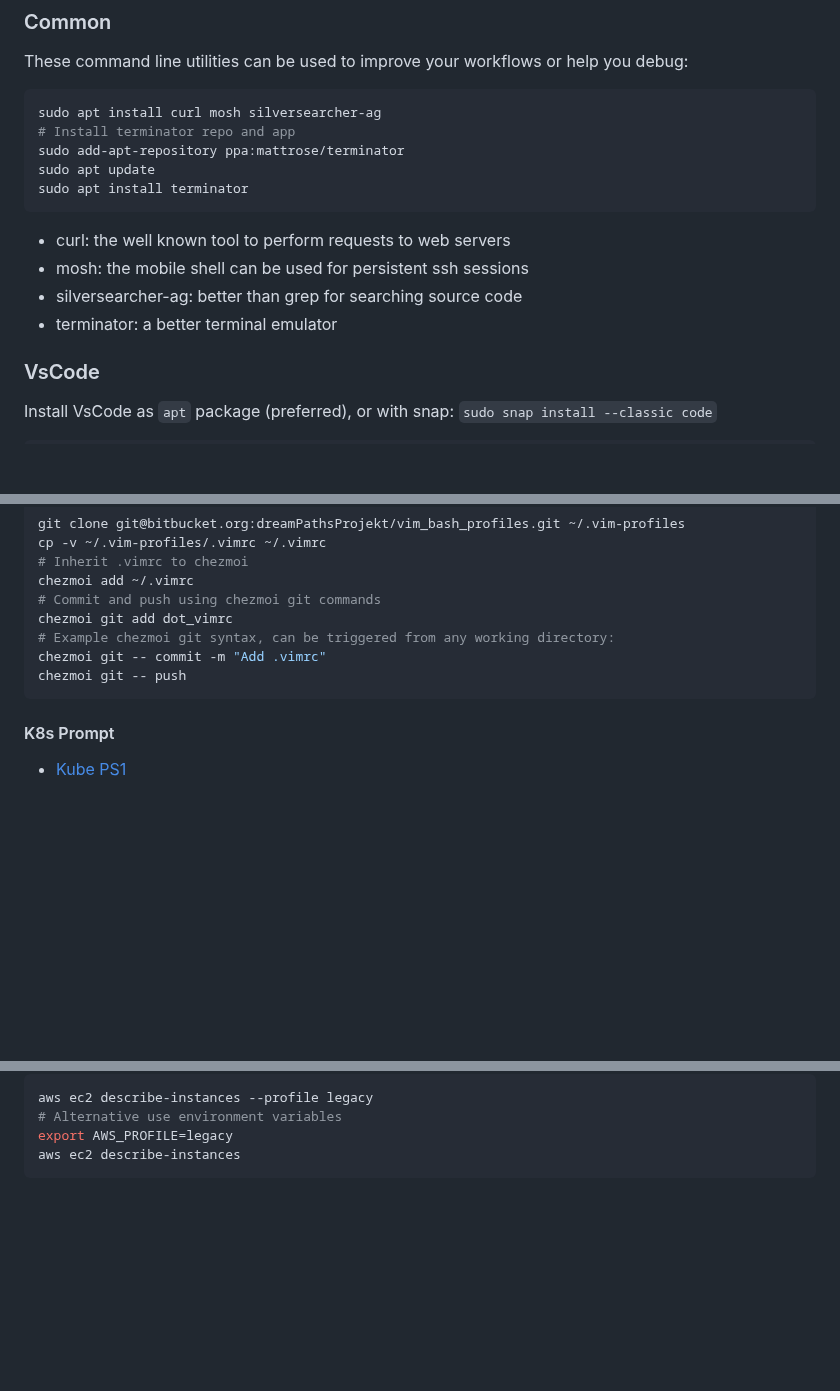
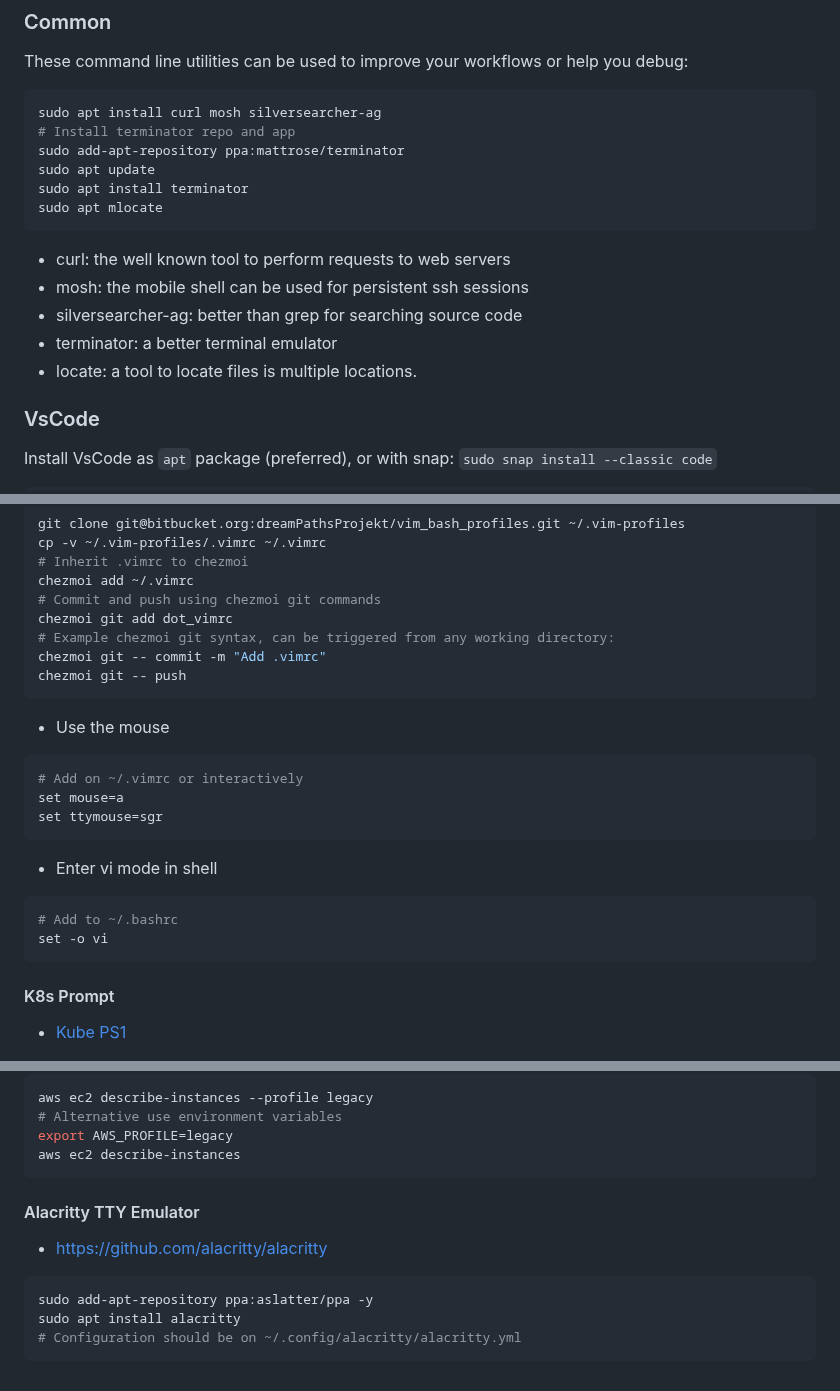
Before and after one commit to dreamPathsProjekt/training-code, a Markdown page: the_job_hopper/README.md, 3 parts joined by grey strips. Rendered like a GitHub page; blank space fills up the shorter version.

Commit message:
Add alacritty and vim tips on job hopper

````diff
--- a/the_job_hopper/README.md
+++ b/the_job_hopper/README.md
@@ -877,12 +878,14 @@ sudo apt install curl mosh silversearcher-ag
 sudo add-apt-repository ppa:mattrose/terminator
 sudo apt update
 sudo apt install terminator
+sudo apt mlocate
 ```
 
 - curl: the well known tool to perform requests to web servers
 - mosh: the mobile shell can be used for persistent ssh sessions
 - silversearcher-ag: better than grep for searching source code
 - terminator: a better terminal emulator
+- locate: a tool to locate files is multiple locations.
 
 ### VsCode
 
@@ -1620,6 +1623,21 @@ chezmoi git -- commit -m "Add .vimrc"
 chezmoi git -- push
 ```
 
+- Use the mouse
+
+```bash
+# Add on ~/.vimrc or interactively
+set mouse=a
+set ttymouse=sgr
+```
+
+- Enter vi mode in shell
+
+```bash
+# Add to ~/.bashrc
+set -o vi
+```
+
 #### K8s Prompt
 
 - [Kube PS1](https://github.com/jonmosco/kube-ps1)
@@ -1677,3 +1695,13 @@ aws ec2 describe-instances --profile legacy
 export AWS_PROFILE=legacy
 aws ec2 describe-instances
 ```
+
+#### Alacritty TTY Emulator
+
+- [https://github.com/alacritty/alacritty](https://github.com/alacritty/alacritty)
+
+```bash
+sudo add-apt-repository ppa:aslatter/ppa -y
+sudo apt install alacritty
+# Configuration should be on ~/.config/alacritty/alacritty.yml
+```
````
Also changed, not shown: other parts of the_job_hopper/README.md (+1 -0 lines).
